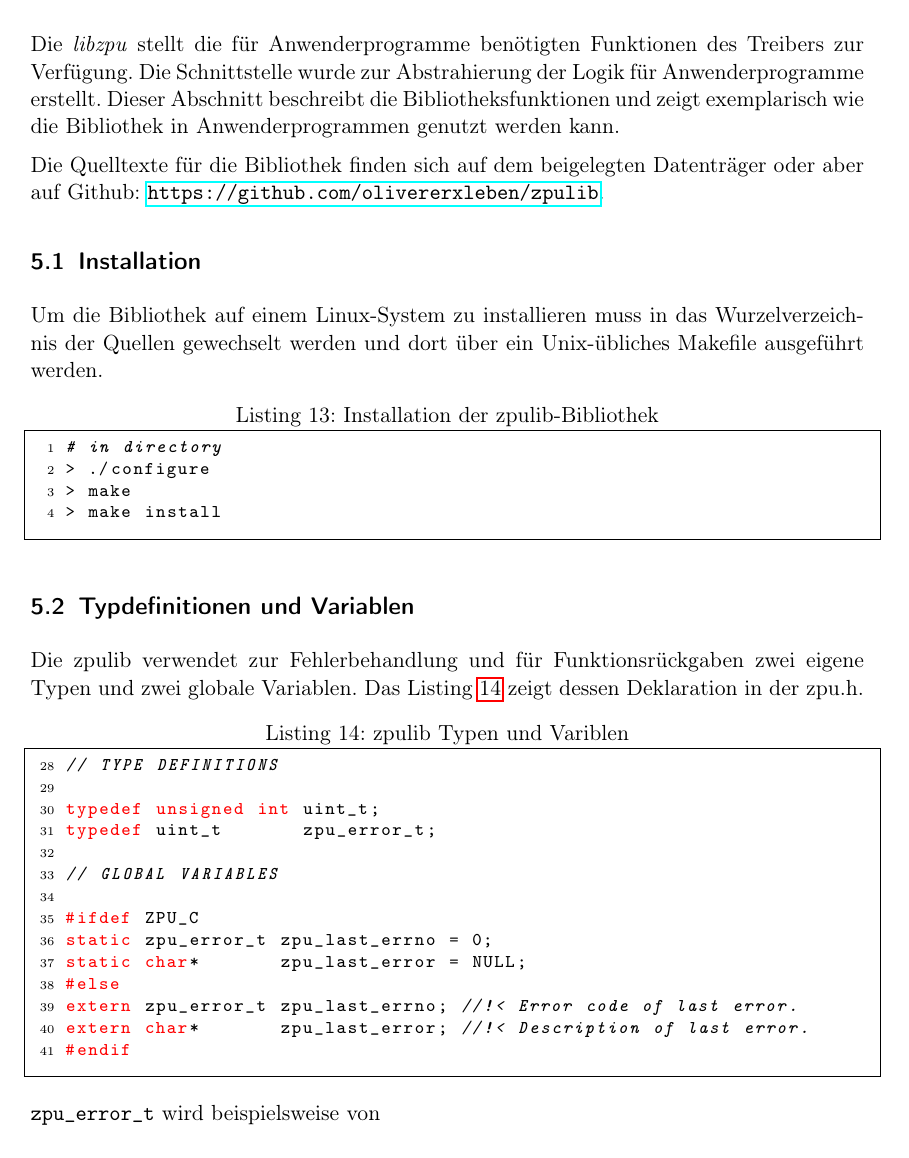
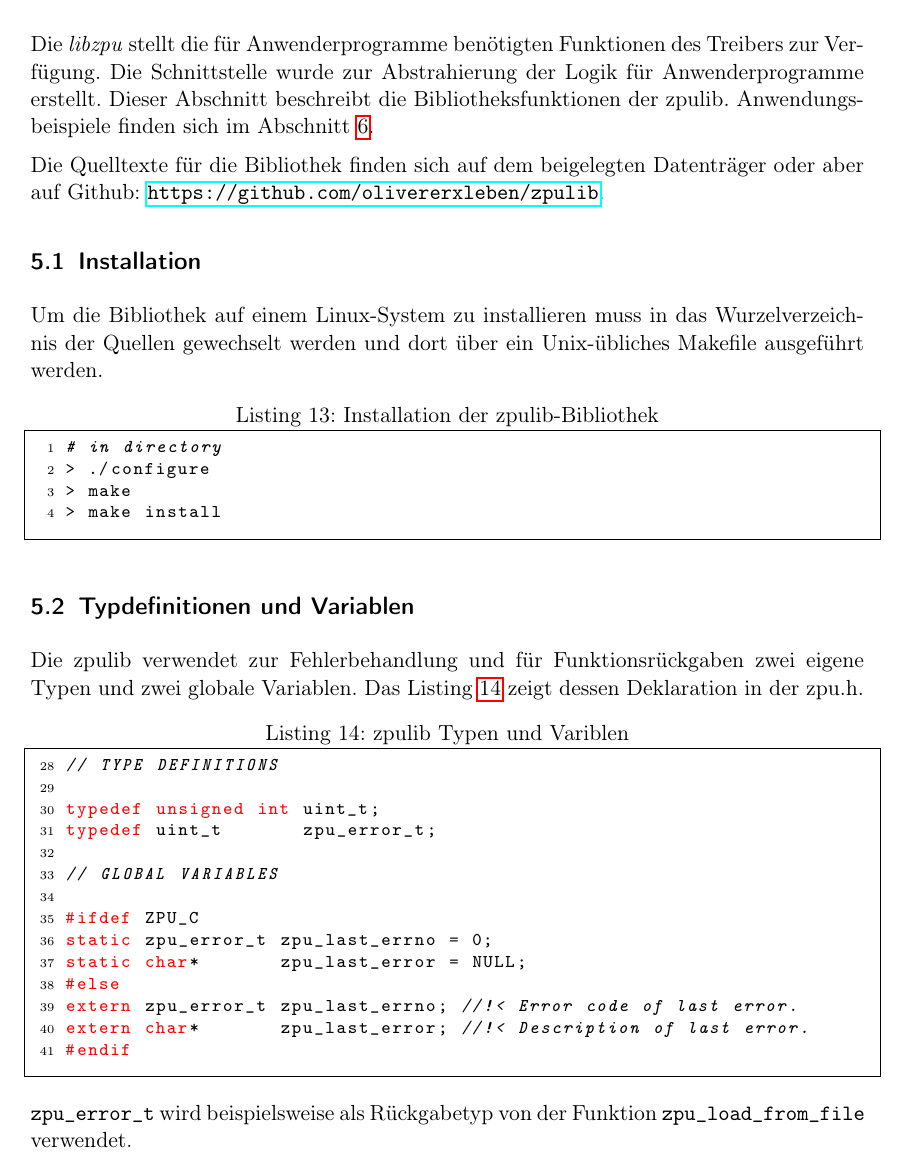
Before and after one commit to olierxleben/zpu_toolchain, a LaTeX paper (tex/hausarbeit/main.tex): part of page 19 of 25, cut so that both start at the same text. Compiled offline with pdfLaTeX.

Commit message:
zpulib finished

```diff
--- a/tex/hausarbeit/main.tex
+++ b/tex/hausarbeit/main.tex
@@ -565,7 +565,7 @@ for (j = 0; j < x->ihr_length; j += w)
 \label{chapter_libzpu}
 
 % TODO: erweitern
-Die \textit{libzpu} stellt die für Anwenderprogramme benötigten Funktionen des Treibers zur Verfügung. Die Schnittstelle wurde zur Abstrahierung der Logik für Anwenderprogramme erstellt. Dieser Abschnitt beschreibt die Bibliotheksfunktionen und zeigt exemplarisch wie die Bibliothek in Anwenderprogrammen genutzt werden kann.
+Die \textit{libzpu} stellt die für Anwenderprogramme benötigten Funktionen des Treibers zur Verfügung. Die Schnittstelle wurde zur Abstrahierung der Logik für Anwenderprogramme erstellt. Dieser Abschnitt beschreibt die Bibliotheksfunktionen der zpulib. Anwendungsbeispiele finden sich im Abschnitt \ref{chapter_anwenderprogramme}.
 
 Die Quelltexte für die Bibliothek finden sich auf dem beigelegten Datenträger oder aber auf Github: \url{https://github.com/olivererxleben/zpulib}.
 
@@ -601,7 +601,7 @@ extern char*       zpu_last_error; //!< Description of last error.
 
 \end{lstlisting}
 
-\texttt{zpu\_error\_t} wird beispielsweise von
+\texttt{zpu\_error\_t} wird beispielsweise als Rückgabetyp von der Funktion \texttt{zpu\_load\_from\_file} verwendet.
 
 \subsection{Schnittstellenbeschreibung}
 Die Methoden der libzpu können durch das Inkludieren der \texttt{zpu.h} in ein Anwenderprogramm benutzt werden. Die \textit{zpulib} benutzt zudem Funktionen der \textit{libcintelhex} um Hex-Dateien zu laden. Nachfolgend werden die Funktionen der zpulib beschrieben.
```
Also changed, not shown: tex/hausarbeit/main.tex (10 more changed lines).
